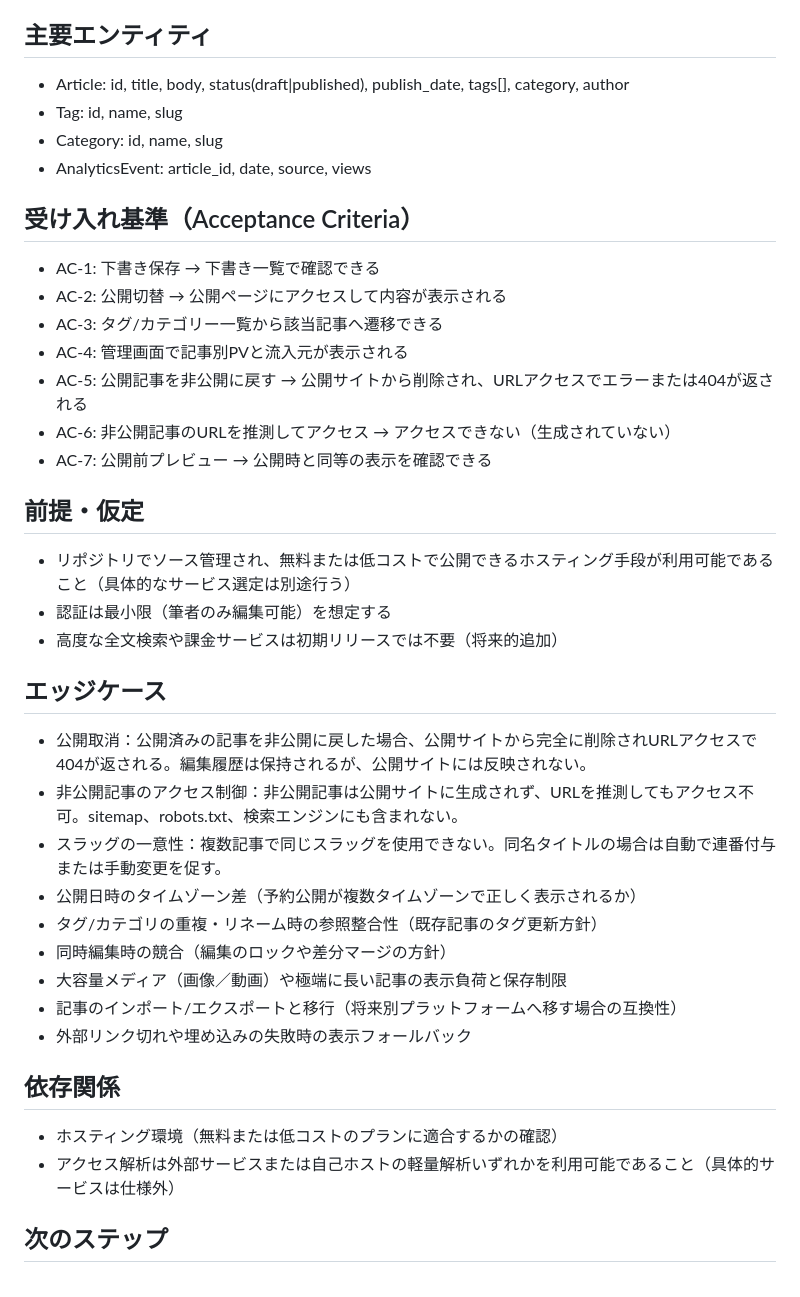
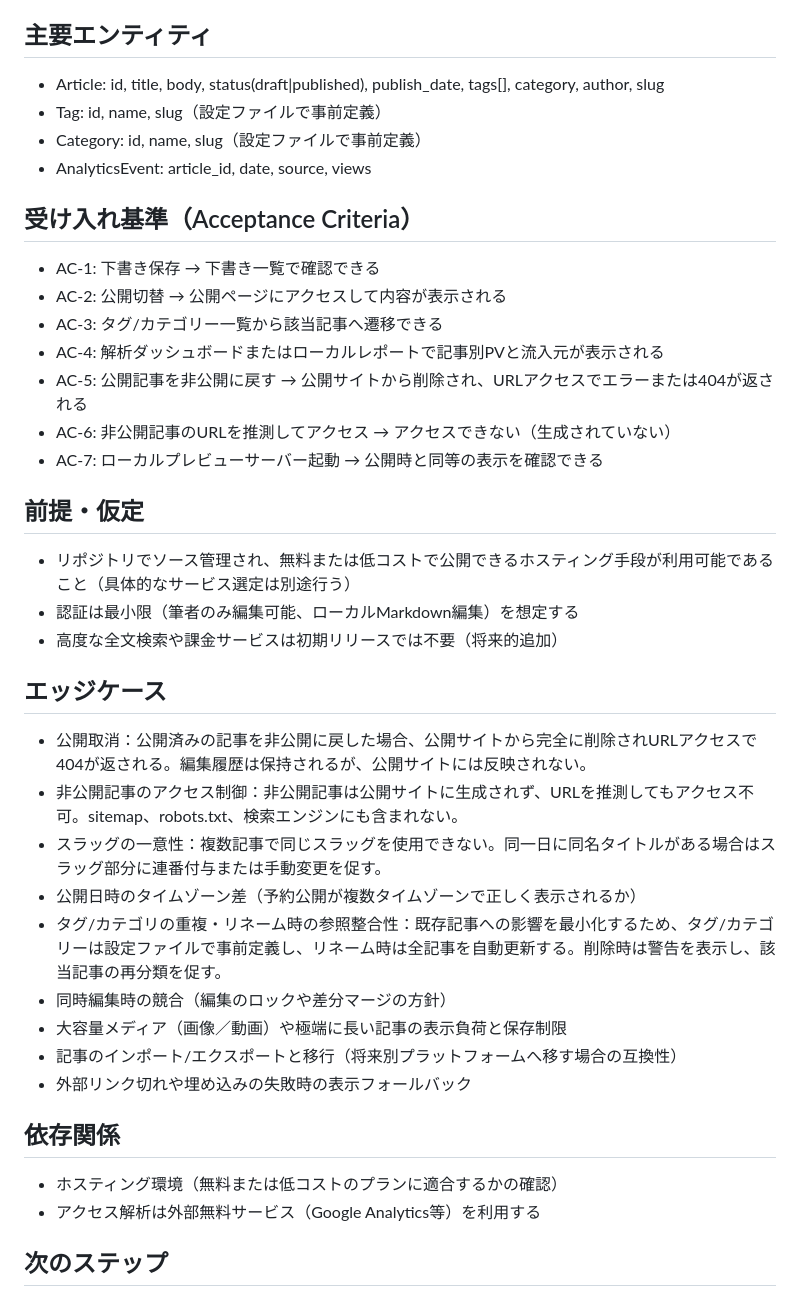
Before and after one commit to kosyo1204/my-main-blog, a Markdown page: specs/1-learning-log-blog/spec.md, the part around one of its changes. Drawn GitHub-style.

```diff
--- a/specs/1-learning-log-blog/spec.md
+++ b/specs/1-learning-log-blog/spec.md
@@ -84,31 +89,31 @@
 - SC-4: 管理画面で過去30日分のPVと上位3つの流入元が確認できる
 
 ## 主要エンティティ
-- Article: id, title, body, status(draft|published), publish_date, tags[], category, author
-- Tag: id, name, slug
-- Category: id, name, slug
+- Article: id, title, body, status(draft|published), publish_date, tags[], category, author, slug
+- Tag: id, name, slug（設定ファイルで事前定義）
+- Category: id, name, slug（設定ファイルで事前定義）
 - AnalyticsEvent: article_id, date, source, views
 
 ## 受け入れ基準（Acceptance Criteria）
 - AC-1: 下書き保存 → 下書き一覧で確認できる
 - AC-2: 公開切替 → 公開ページにアクセスして内容が表示される
 - AC-3: タグ/カテゴリー一覧から該当記事へ遷移できる
-- AC-4: 管理画面で記事別PVと流入元が表示される
+- AC-4: 解析ダッシュボードまたはローカルレポートで記事別PVと流入元が表示される
 - AC-5: 公開記事を非公開に戻す → 公開サイトから削除され、URLアクセスでエラーまたは404が返される
 - AC-6: 非公開記事のURLを推測してアクセス → アクセスできない（生成されていない）
-- AC-7: 公開前プレビュー → 公開時と同等の表示を確認できる
+- AC-7: ローカルプレビューサーバー起動 → 公開時と同等の表示を確認できる
 
 ## 前提・仮定
 - リポジトリでソース管理され、無料または低コストで公開できるホスティング手段が利用可能であること（具体的なサービス選定は別途行う）
-- 認証は最小限（筆者のみ編集可能）を想定する
+- 認証は最小限（筆者のみ編集可能、ローカルMarkdown編集）を想定する
 - 高度な全文検索や課金サービスは初期リリースでは不要（将来的追加）
 
 ## エッジケース
 - 公開取消：公開済みの記事を非公開に戻した場合、公開サイトから完全に削除されURLアクセスで404が返される。編集履歴は保持されるが、公開サイトには反映されない。
 - 非公開記事のアクセス制御：非公開記事は公開サイトに生成されず、URLを推測してもアクセス不可。sitemap、robots.txt、検索エンジンにも含まれない。
-- スラッグの一意性：複数記事で同じスラッグを使用できない。同名タイトルの場合は自動で連番付与または手動変更を促す。
+- スラッグの一意性：複数記事で同じスラッグを使用できない。同一日に同名タイトルがある場合はスラッグ部分に連番付与または手動変更を促す。
 - 公開日時のタイムゾーン差（予約公開が複数タイムゾーンで正しく表示されるか）
-- タグ/カテゴリの重複・リネーム時の参照整合性（既存記事のタグ更新方針）
+- タグ/カテゴリの重複・リネーム時の参照整合性：既存記事への影響を最小化するため、タグ/カテゴリーは設定ファイルで事前定義し、リネーム時は全記事を自動更新する。削除時は警告を表示し、該当記事の再分類を促す。
 - 同時編集時の競合（編集のロックや差分マージの方針）
 - 大容量メディア（画像／動画）や極端に長い記事の表示負荷と保存制限
 - 記事のインポート/エクスポートと移行（将来別プラットフォームへ移す場合の互換性）
@@ -116,7 +121,7 @@
 
 ## 依存関係
 - ホスティング環境（無料または低コストのプランに適合するかの確認）
-- アクセス解析は外部サービスまたは自己ホストの軽量解析いずれかを利用可能であること（具体的サービスは仕様外）
+- アクセス解析は外部無料サービス（Google Analytics等）を利用する
 
 ## 次のステップ
 1. この仕様をレビューし必要な明確化点を決定する
```
Also changed, not shown: other parts of specs/1-learning-log-blog/spec.md (+18 -13 lines).
